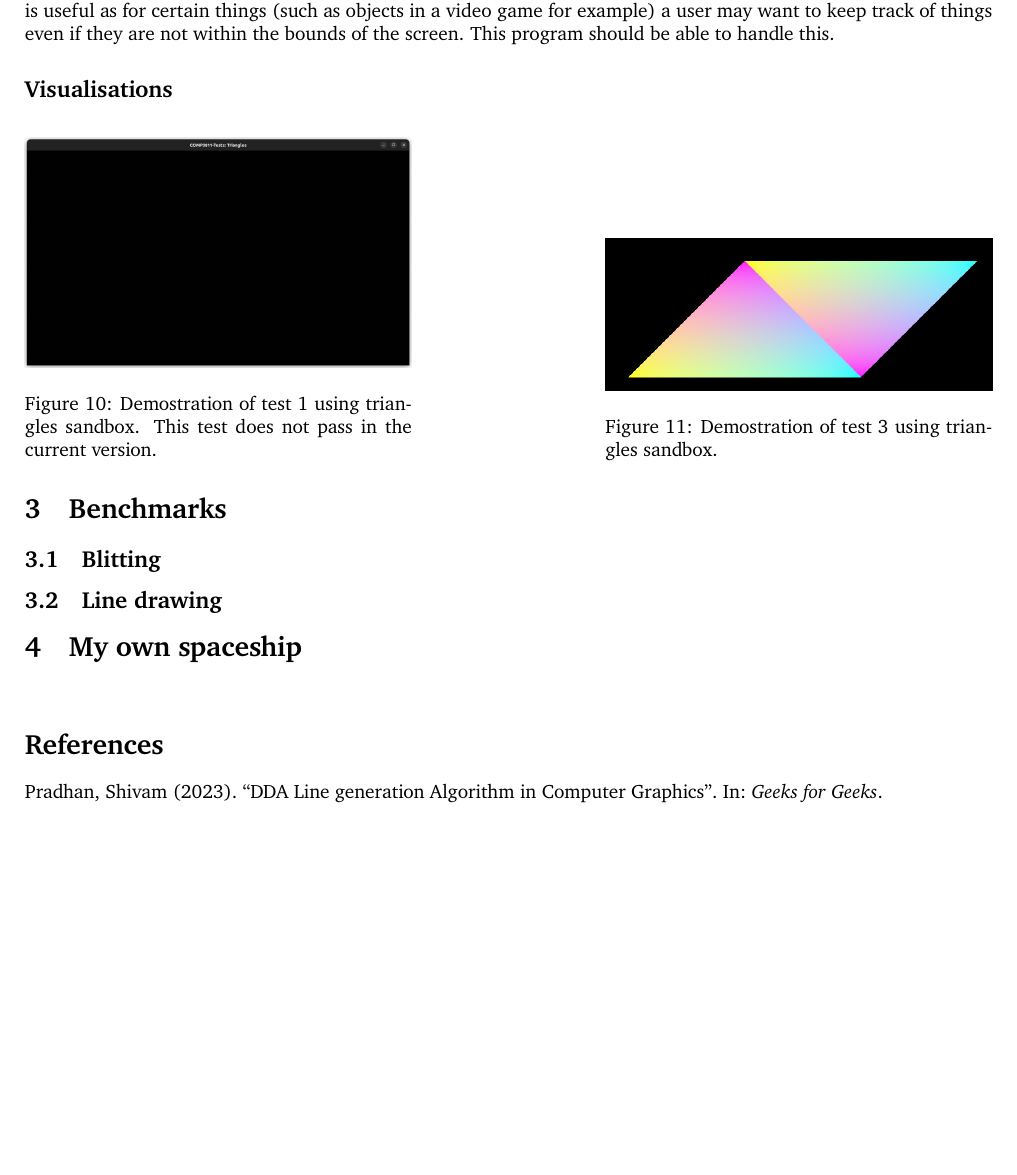
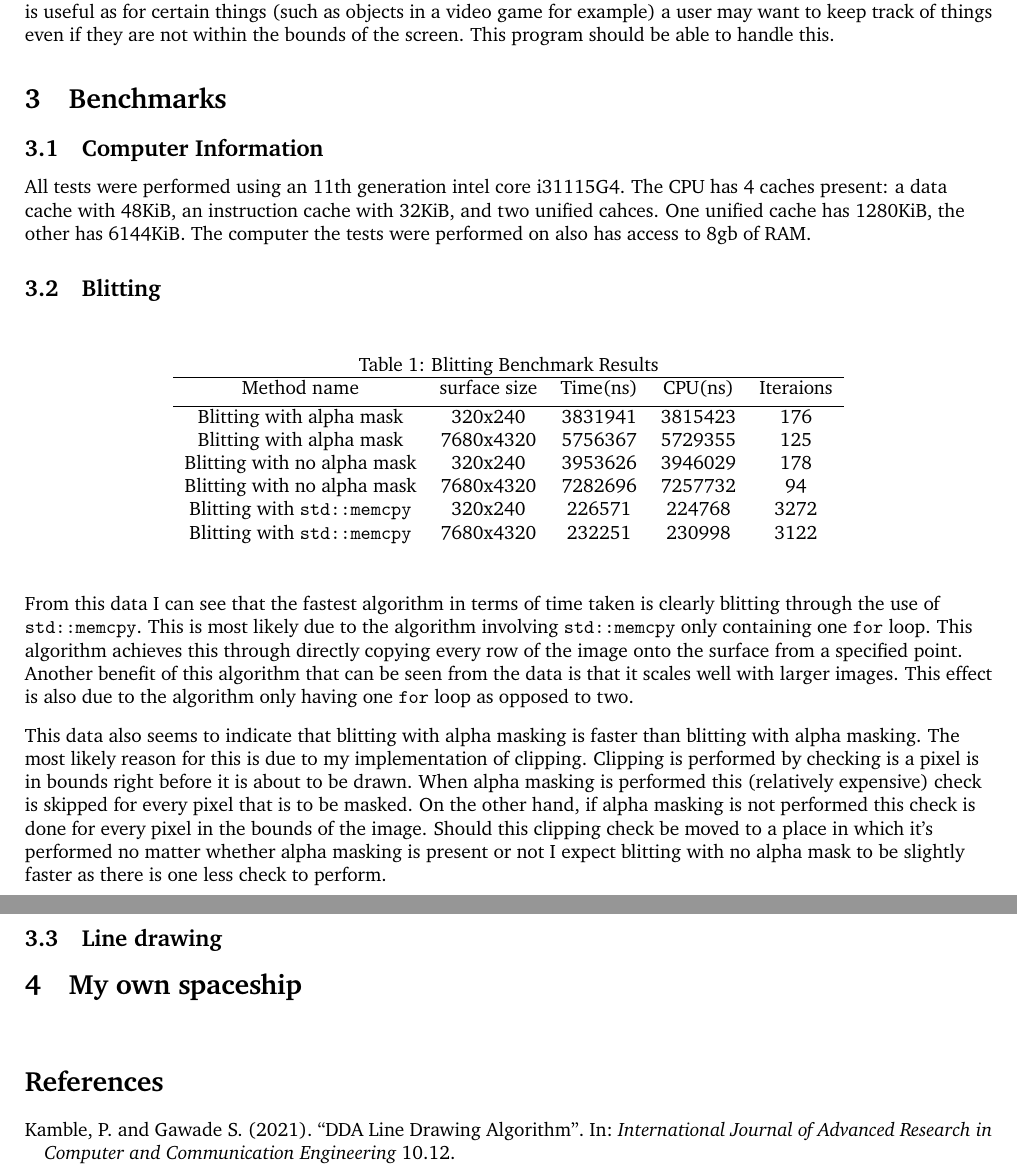
Before and after one commit to b-mcswiney/CompGraphics, a LaTeX document (cwk1Report/template.tex): part of page 7 of 7 before the commit and two parts of pages 7 and 8 of 8 after it, the two joined at a grey line, cut so that both start at the same text, the shorter picture padded with empty space. Compiled offline with pdfLaTeX.

Commit message:
implemented and added benchmark blitting documentation

```diff
--- a/cwk1Report/template.tex
+++ b/cwk1Report/template.tex
@@ -257,22 +257,50 @@ This test ensures the program does not crash when an entire triangle is drawn ou
 the screen. This is useful as for certain things (such as objects in a video game for example) a user
 may want to keep track of things even if they are not within the bounds of the screen. This program
 should be able to handle this.
-\subsection*{Visualisations}
-\begin{figure}[H]
+
+\section{Benchmarks}
+\subsection{Computer Information}
+\begin{flushleft}
+	All tests were performed using an 11th generation intel core i3\-1115G4.
+	The CPU has 4 caches present: a data cache with 48KiB, an instruction cache with 32KiB,
+	and two unified cahces. One unified cache has 1280KiB, the other has 6144KiB.
+	The computer the tests were performed on also has access to 8gb of RAM.
+\end{flushleft}
+\subsection{Blitting}
+\begin{table}[ht]
+	\caption{Blitting Benchmark Results} % title of Table
 	\centering
-	\begin{minipage}[b]{0.4\textwidth}
-		\includegraphics[width=\textwidth]{flatTriangle}
-		\caption{Demostration of test 1 using triangles sandbox. This test does not pass in the current version.}
-	\end{minipage}
-	\hfill
-	\begin{minipage}[b]{0.4\textwidth}
-		\includegraphics[width=\textwidth]{connectedtriangles}
-		\caption{Demostration of test 3 using triangles sandbox.}
-  	\end{minipage}
-\end{figure}
-\section{Benchmarks}
-\subsection{Blitting}
-
+	\begin{tabular}{c c c c c}
+	\hline
+	Method name & surface size & Time(ns) & CPU(ns) & Iteraions \\ [0.5ex]
+	\hline
+	Blitting with alpha mask & 320x240 & 3831941 & 3815423 & 176 \\
+	Blitting with alpha mask & 7680x4320 & 5756367 & 5729355 & 125 \\
+	Blitting with no alpha mask & 320x240 & 3953626 & 3946029 & 178 \\
+	Blitting with no alpha mask & 7680x4320 & 7282696 & 7257732 & 94 \\
+	Blitting with \verb|std::memcpy| & 320x240 & 226571 & 224768 & 3272 \\
+	Blitting with \verb|std::memcpy| & 7680x4320 & 232251 & 230998 & 3122 \\[1ex]
+	\end{tabular}
+\end{table}
+\begin{flushleft}
+	From this data I can see that the fastest algorithm in terms of time taken is
+	clearly blitting through the use of \verb|std::memcpy|. This is most likely due
+	to the algorithm involving \verb|std::memcpy| only containing one \verb|for| loop.
+	This algorithm achieves this through directly copying every row of the image onto
+	the surface from a specified point. Another benefit of this algorithm that can be seen from
+	the data is that it scales well with larger images. This effect is also due to the algorithm
+	only having one \verb|for| loop as opposed to two.
+\end{flushleft}
+\begin{flushleft}
+	This data also seems to indicate that blitting with alpha masking is faster than
+	blitting with alpha masking. The most likely reason for this is due to my implementation
+	of clipping. Clipping is performed by checking is a pixel is in bounds right before it
+	is about to be drawn. When alpha masking is performed this (relatively expensive) check
+	is skipped for every pixel that is to be masked. On the other hand, if alpha masking is not
+	performed this check is done for every pixel in the bounds of the image. Should this clipping
+	check be moved to a place in which it's performed no matter whether alpha masking is present or not
+	I expect blitting with no alpha mask to be slightly faster as there is one less check to perform.
+\end{flushleft}
 \subsection{Line drawing}
 
 \section{My own spaceship}
```
Also changed, not shown: cwk1Report/sample.bib (+7 -5 lines), cwk1Report/template.bbl, cwk1Report/template.pdf, cwk1Report/template.tex (2 more changed lines), 16 other files.
